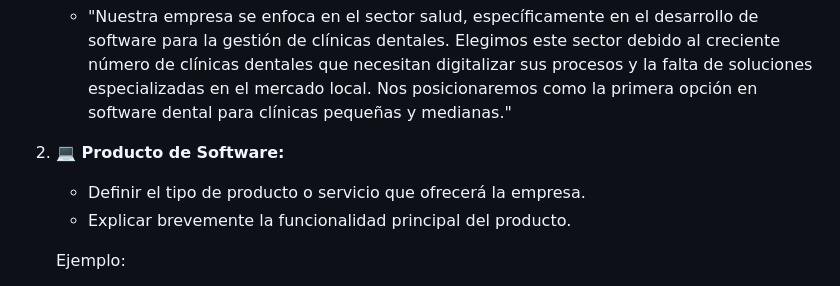
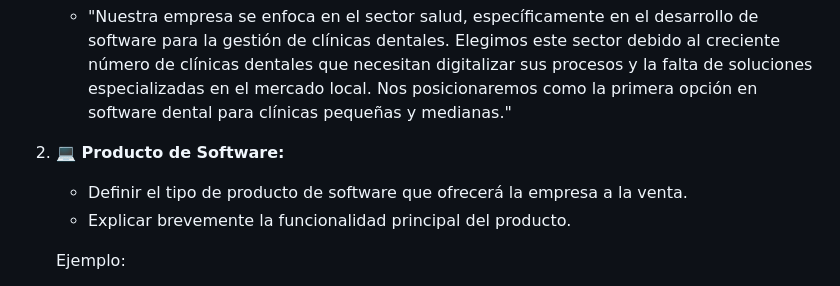
Before and after one commit to cdvelop/aiep, a Markdown page: systems_analysis/eva2/README.md, the part around the change. GitHub-like rendering.

Commit message:
update activity 2

```diff
--- a/systems_analysis/eva2/README.md
+++ b/systems_analysis/eva2/README.md
@@ -21,7 +21,7 @@ Cada grupo (compuesto por 3 a 4 personas) ha adoptado el nombre de una empresa s
    - "Nuestra empresa se enfoca en el sector salud, específicamente en el desarrollo de software para la gestión de clínicas dentales. Elegimos este sector debido al creciente número de clínicas dentales que necesitan digitalizar sus procesos y la falta de soluciones especializadas en el mercado local. Nos posicionaremos como la primera opción en software dental para clínicas pequeñas y medianas."
 
 2. **💻 Producto de Software:**
-   - Definir el tipo de producto o servicio que ofrecerá la empresa.
+   - Definir el tipo de producto de software que ofrecerá la empresa a la venta.
    - Explicar brevemente la funcionalidad principal del producto.
 
    Ejemplo:
```
